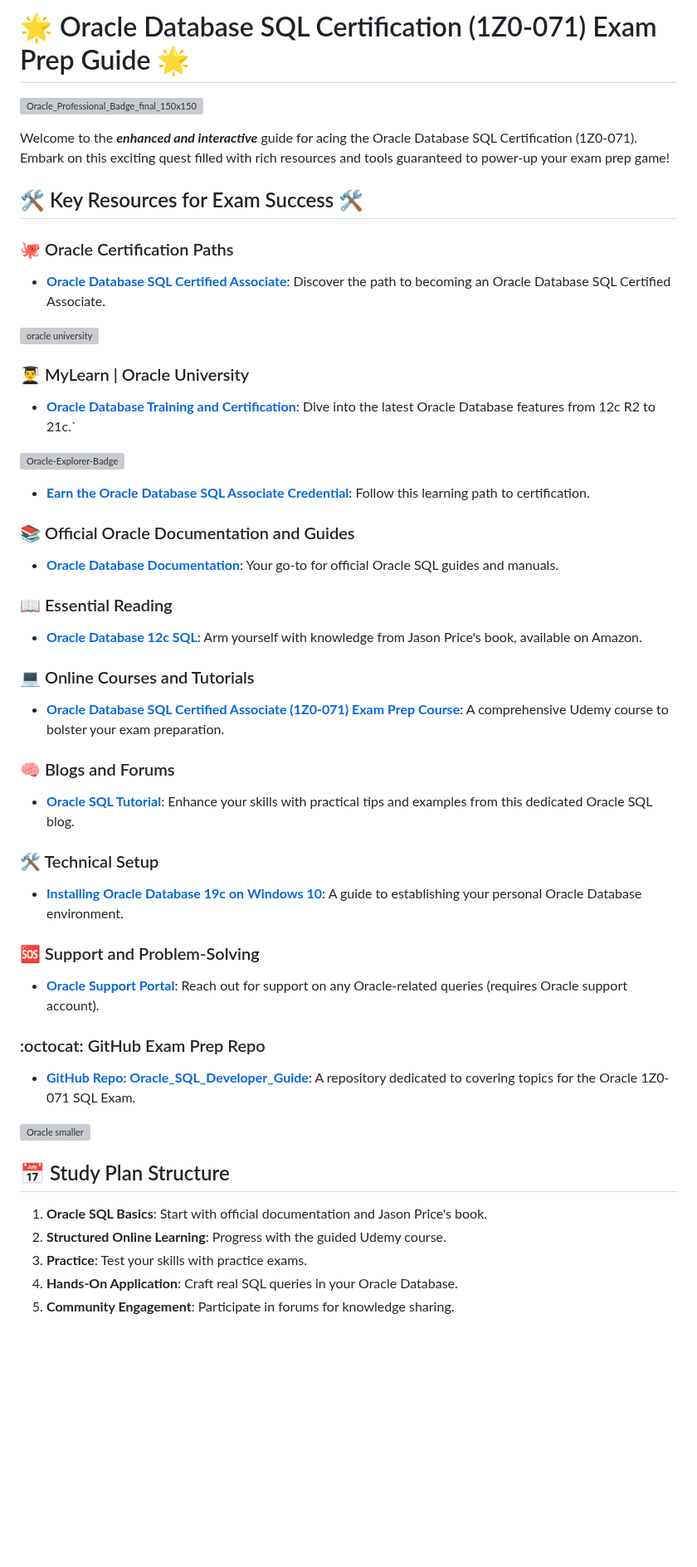
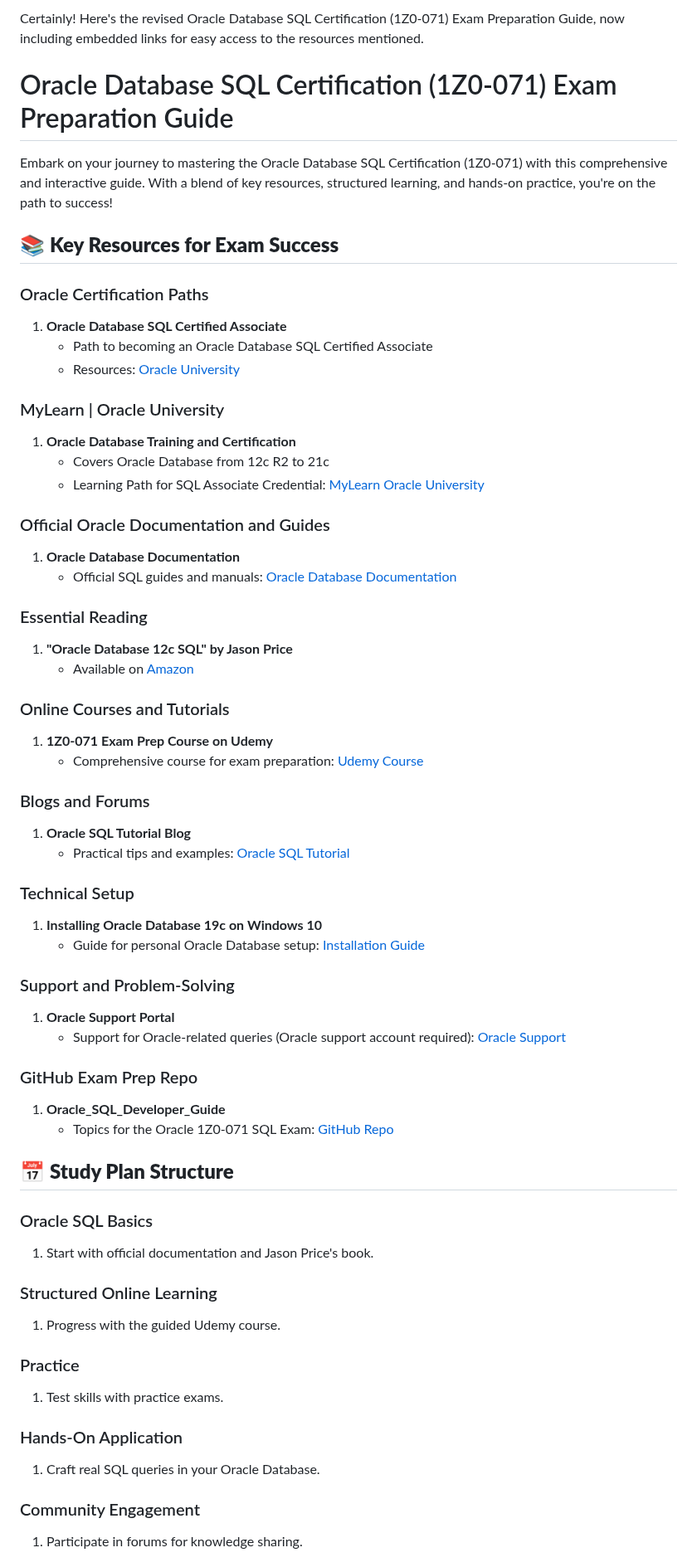
Before and after one commit to skunkworks-africa/ken099-lunde, a Markdown page: Exam Prep/1Z0-071/Exam Preparation Guide.md, the part around one of its changes. Shown at 83% size. Drawn GitHub-style; blank space fills up the shorter version; grey boxes are pictures that could not be loaded.

```diff
--- a/Exam Prep/1Z0-071/Exam Preparation Guide.md
+++ b/Exam Prep/1Z0-071/Exam Preparation Guide.md
@@ -1,51 +1,63 @@
-# 🌟 Oracle Database SQL Certification (1Z0-071) Exam Prep Guide 🌟
-![Oracle_Professional_Badge_final_150x150](https://github.com/skunkworksza/ken099-lunde/assets/126121348/93a87f10-9f14-4cd5-bc4b-0ca509f74c04)
+Certainly! Here's the revised Oracle Database SQL Certification (1Z0-071) Exam Preparation Guide, now including embedded links for easy access to the resources mentioned.
 
-Welcome to the **_enhanced and interactive_** guide for acing the Oracle Database SQL Certification (1Z0-071). Embark on this exciting quest filled with rich resources and tools guaranteed to power-up your exam prep game!
+# Oracle Database SQL Certification (1Z0-071) Exam Preparation Guide
 
-## 🛠️ Key Resources for Exam Success 🛠️
+Embark on your journey to mastering the Oracle Database SQL Certification (1Z0-071) with this comprehensive and interactive guide. With a blend of key resources, structured learning, and hands-on practice, you're on the path to success!
 
-### 🐙 Oracle Certification Paths
-- **[Oracle Database SQL Certified Associate](https://education.oracle.com/products/trackp_457)**: Discover the path to becoming an Oracle Database SQL Certified Associate.
+## 📚 **Key Resources for Exam Success**
 
-![oracle university](https://github.com/skunkworksza/ken099-lunde/assets/126121348/a4259d3e-fe20-4307-b85d-25c951ed11ba)
+### Oracle Certification Paths
+1. **Oracle Database SQL Certified Associate**
+   - Path to becoming an Oracle Database SQL Certified Associate
+   - Resources: [Oracle University](https://education.oracle.com/)
 
-### 👨‍🎓 MyLearn | Oracle University
-- **[Oracle Database Training and Certification](https://mylearn.oracle.com/story/38560)**: Dive into the latest Oracle Database features from 12c R2 to 21c.`
+### MyLearn | Oracle University
+1. **Oracle Database Training and Certification**
+   - Covers Oracle Database from 12c R2 to 21c
+   - Learning Path for SQL Associate Credential: [MyLearn Oracle University](https://education.oracle.com/product/pexam_1Z0-071)
 
+### Official Oracle Documentation and Guides
+1. **Oracle Database Documentation**
+   - Official SQL guides and manuals: [Oracle Database Documentation](https://docs.oracle.com/en/database/)
 
-![Oracle-Explorer-Badge](https://github.com/skunkworksza/ken099-lunde/assets/126121348/e22a9d71-f90e-4a0c-a5ee-22a2dfbc44a3)
-- **[Earn the Oracle Database SQL Associate Credential](https://mylearn.oracle.com/ou/learning-path/earn-the-oracle-database-sql-certified-associate-credential/80636/)**: Follow this learning path to certification.
+### Essential Reading
+1. **"Oracle Database 12c SQL" by Jason Price**
+   - Available on [Amazon](https://www.amazon.com/)
 
-### 📚 Official Oracle Documentation and Guides
-- **[Oracle Database Documentation](https://docs.oracle.com/en/database/)**: Your go-to for official Oracle SQL guides and manuals.
+### Online Courses and Tutorials
+1. **1Z0-071 Exam Prep Course on Udemy**
+   - Comprehensive course for exam preparation: [Udemy Course](https://www.udemy.com/course/oracle-database-sql-certified-associate-1z0-071-exam-prep/)
 
-### 📖 Essential Reading
-- **[Oracle Database 12c SQL](https://www.amazon.com/Oracle-Database-12c-SQL-Jason/dp/0071799354)**: Arm yourself with knowledge from Jason Price's book, available on Amazon.
+### Blogs and Forums
+1. **Oracle SQL Tutorial Blog**
+   - Practical tips and examples: [Oracle SQL Tutorial](https://www.oracle.com/sql-tutorial/)
 
-### 💻 Online Courses and Tutorials
-- **[Oracle Database SQL Certified Associate (1Z0-071) Exam Prep Course](https://www.udemy.com/courses/search/?src=ukw&q=oracle-database-sql-certified-associate-1z0-071)**: A comprehensive Udemy course to bolster your exam preparation.
+### Technical Setup
+1. **Installing Oracle Database 19c on Windows 10**
+   - Guide for personal Oracle Database setup: [Installation Guide](https://www.oracle.com/database/technologies/appdev/sqldeveloper-19c.html)
 
-### 🧠 Blogs and Forums
-- **[Oracle SQL Tutorial](https://www.oracletutorial.com/)**: Enhance your skills with practical tips and examples from this dedicated Oracle SQL blog.
+### Support and Problem-Solving
+1. **Oracle Support Portal**
+   - Support for Oracle-related queries (Oracle support account required): [Oracle Support](https://support.oracle.com/)
 
-### 🛠️ Technical Setup
-- **[Installing Oracle Database 19c on Windows 10](https://www.oracle.com/database/technologies/)**: A guide to establishing your personal Oracle Database environment.
+### GitHub Exam Prep Repo
+1. **Oracle_SQL_Developer_Guide**
+   - Topics for the Oracle 1Z0-071 SQL Exam: [GitHub Repo](https://github.com/)
 
-### 🆘 Support and Problem-Solving
-- **[Oracle Support Portal](https://support.oracle.com/knowledge/Oracle%20Database%20Products/742060_1.html)**: Reach out for support on any Oracle-related queries (requires Oracle support account).
+## 📅 **Study Plan Structure**
 
-### :octocat: GitHub Exam Prep Repo
-- **[GitHub Repo: Oracle_SQL_Developer_Guide](https://github.com/skunkworksza/ken099-lunde/Exam-Prep/1Z0-071-Oracle_SQL_Developer_Guide)**: A repository dedicated to covering topics for the Oracle 1Z0-071 SQL Exam.
+### Oracle SQL Basics
+1. Start with official documentation and Jason Price's book.
 
+### Structured Online Learning
+1. Progress with the guided Udemy course.
 
-![Oracle smaller](https://github.com/skunkworksza/ken099-lunde/assets/126121348/c800041b-aac9-43cf-92ac-1976a38e2083)
+### Practice
+1. Test skills with practice exams.
 
-## 📅 Study Plan Structure
+### Hands-On Application
+1. Craft real SQL queries in your Oracle Database.
 
-1. **Oracle SQL Basics**: Start with official documentation and Jason Price's book.
-2. **Structured Online Learning**: Progress with the guided Udemy course.
-3. **Practice**: Test your skills with practice exams.
-4. **Hands-On Application**: Craft real SQL queries in your Oracle Database.
-5. **Community Engagement**: Participate in forums for knowledge sharing.
+### Community Engagement
+1. Participate in forums for knowledge sharing.
 
```
Also changed, not shown: other parts of Exam Prep/1Z0-071/Exam Preparation Guide.md (+22 -8 lines).
